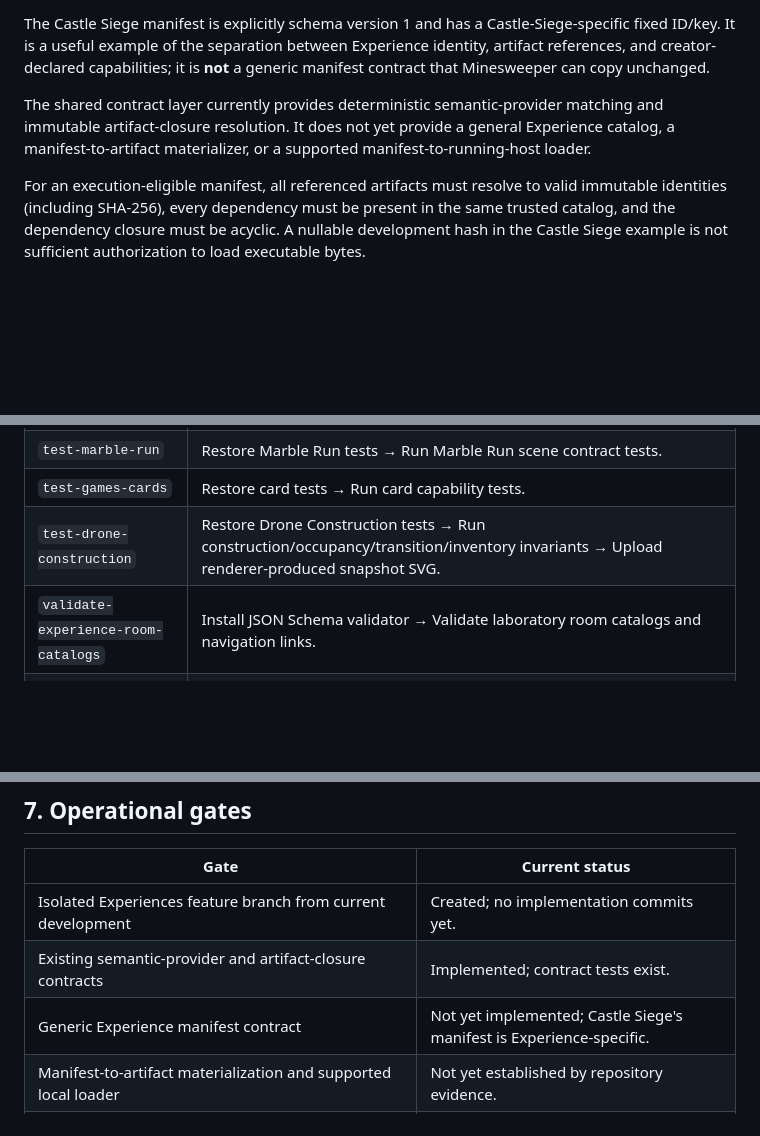
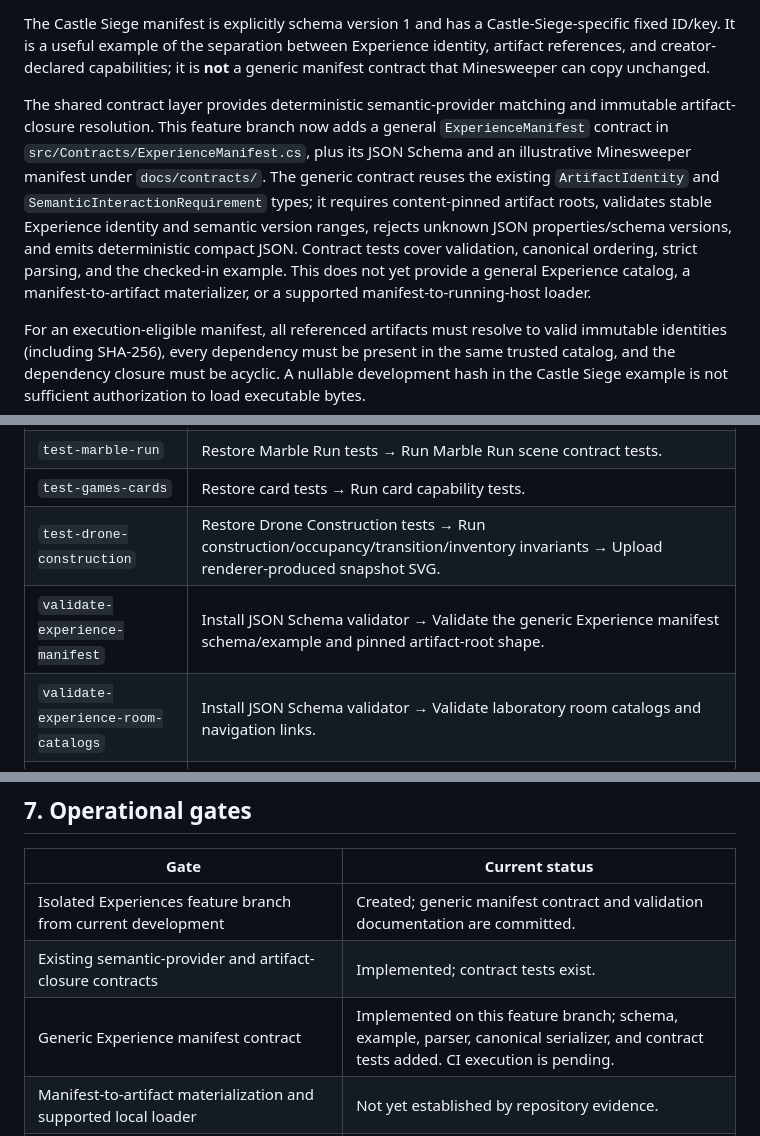
Before and after one commit to TrentBest/TheSingularityWorkshop.Experiences, a Markdown page: docs/CODE_RED_VALIDATION_PROFILE.md, 3 parts joined by grey strips. Rendered like a GitHub page; blank space fills up the shorter version.

Commit message:
docs: record generic Experience manifest implementation

```diff
--- a/docs/CODE_RED_VALIDATION_PROFILE.md
+++ b/docs/CODE_RED_VALIDATION_PROFILE.md
@@ -31,7 +31,7 @@ The current authored example is Castle Siege:
 
 The Castle Siege manifest is explicitly schema version 1 and has a Castle-Siege-specific fixed ID/key. It is a useful example of the separation between Experience identity, artifact references, and creator-declared capabilities; it is **not** a generic manifest contract that Minesweeper can copy unchanged.
 
-The shared contract layer currently provides deterministic semantic-provider matching and immutable artifact-closure resolution. It does not yet provide a general Experience catalog, a manifest-to-artifact materializer, or a supported manifest-to-running-host loader.
+The shared contract layer provides deterministic semantic-provider matching and immutable artifact-closure resolution. This feature branch now adds a general `ExperienceManifest` contract in `src/Contracts/ExperienceManifest.cs`, plus its JSON Schema and an illustrative Minesweeper manifest under `docs/contracts/`. The generic contract reuses the existing `ArtifactIdentity` and `SemanticInteractionRequirement` types; it requires content-pinned artifact roots, validates stable Experience identity and semantic version ranges, rejects unknown JSON properties/schema versions, and emits deterministic compact JSON. Contract tests cover validation, canonical ordering, strict parsing, and the checked-in example. This does not yet provide a general Experience catalog, a manifest-to-artifact materializer, or a supported manifest-to-running-host loader.
 
 For an execution-eligible manifest, all referenced artifacts must resolve to valid immutable identities (including SHA-256), every dependency must be present in the same trusted catalog, and the dependency closure must be acyclic. A nullable development hash in the Castle Siege example is not sufficient authorization to load executable bytes.
 
@@ -59,6 +59,7 @@ The following job IDs and named steps exist in the checked-in workflow:
 | `test-marble-run` | Restore Marble Run tests → Run Marble Run scene contract tests. |
 | `test-games-cards` | Restore card tests → Run card capability tests. |
 | `test-drone-construction` | Restore Drone Construction tests → Run construction/occupancy/transition/inventory invariants → Upload renderer-produced snapshot SVG. |
+| `validate-experience-manifest` | Install JSON Schema validator → Validate the generic Experience manifest schema/example and pinned artifact-root shape. |
 | `validate-experience-room-catalogs` | Install JSON Schema validator → Validate laboratory room catalogs and navigation links. |
 | `drone-construction-showcase` | Run deterministic browser showcase → Upload generated HTML. |
 | `benchmark-quadrotor-populations` | Development-branch push only; runs the reproducible quadrotor population benchmark against the Physics development source. It is not a required PR candidate check in its current conditional form. |
@@ -123,9 +124,9 @@ A green workflow conclusion without these proofs is ordinary CI status, not an a
 
 | Gate | Current status |
 |---|---|
-| Isolated Experiences feature branch from current development | Created; no implementation commits yet. |
+| Isolated Experiences feature branch from current development | Created; generic manifest contract and validation documentation are committed. |
 | Existing semantic-provider and artifact-closure contracts | Implemented; contract tests exist. |
-| Generic Experience manifest contract | Not yet implemented; Castle Siege's manifest is Experience-specific. |
+| Generic Experience manifest contract | Implemented on this feature branch; schema, example, parser, canonical serializer, and contract tests added. CI execution is pending. |
 | Manifest-to-artifact materialization and supported local loader | Not yet established by repository evidence. |
 | Dedicated read-only candidate-validation workflow | Not implemented. |
 | Exact tested-checkout provenance and external dependency pinning | Not yet proven. |
```
